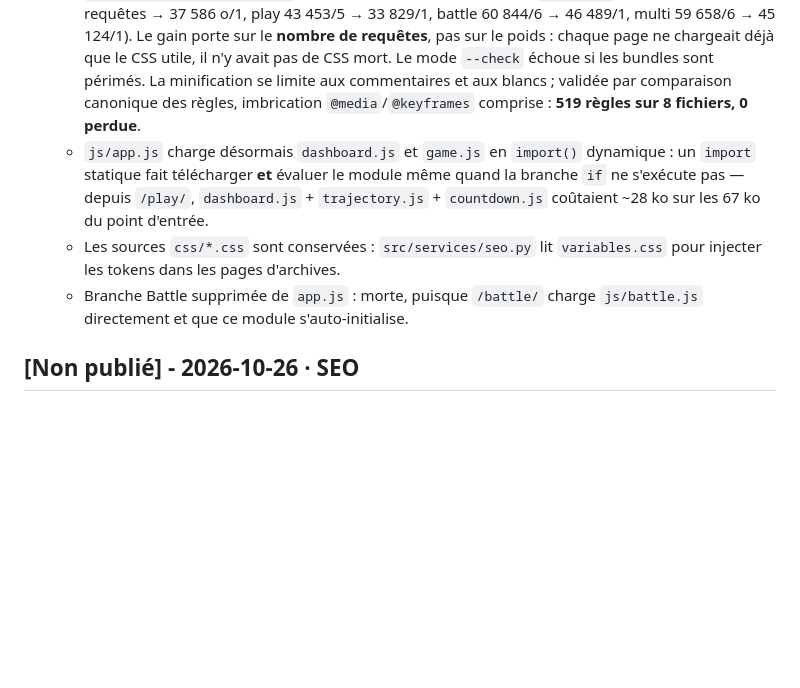
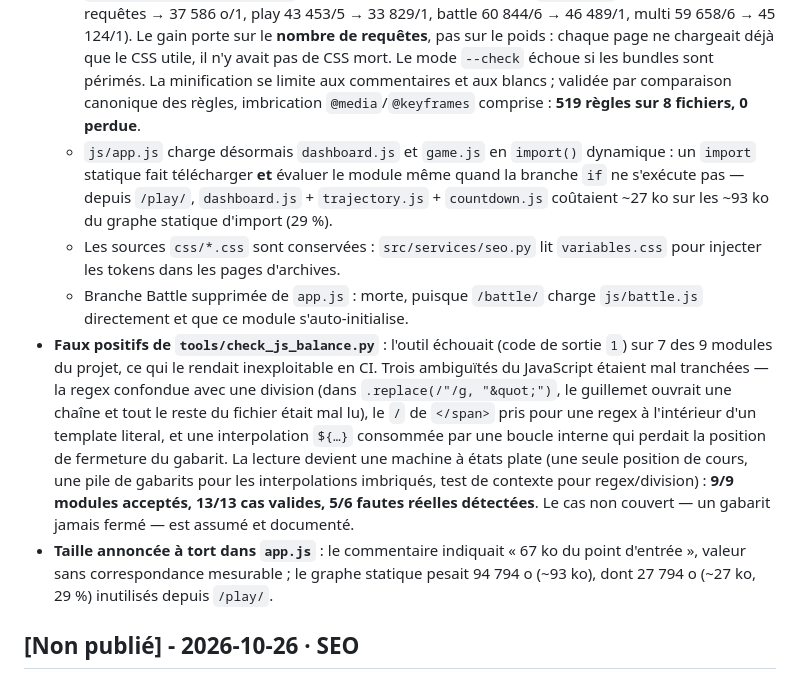
Before and after one commit to Cyrilpop/cemantix-rag-solver, a Markdown page: CHANGELOG.md, the part around the change. Drawn GitHub-style; blank space fills up the shorter version.

Commit message:
docs(changelog): trace la correction de check_js_balance et la taille reelle du graphe JS

```diff
--- a/CHANGELOG.md
+++ b/CHANGELOG.md
@@ -46,9 +46,11 @@ Le format est basé sur [Keep a Changelog](https://keepachangelog.com/fr/1.0.0/)
 - **Pollings actifs en arrière-plan** : le tableau de bord (30 s) et la salle d'attente (2 s) continuaient d'émettre des requêtes onglet masqué ; les timers sont suspendus à la masque et relancés avec une resynchronisation immédiate à la reprise.
 - **Poids des feuilles et des modules par page** : chaque page chargeait 5 à 6 feuilles CSS et un point d'entrée JavaScript important statiquement des modules inutilisés.
   - `tools/build_css_bundles.py` génère une feuille par page dans `css/dist/` (index 48 054 o/5 requêtes → 37 586 o/1, play 43 453/5 → 33 829/1, battle 60 844/6 → 46 489/1, multi 59 658/6 → 45 124/1). Le gain porte sur le **nombre de requêtes**, pas sur le poids : chaque page ne chargeait déjà que le CSS utile, il n'y avait pas de CSS mort. Le mode `--check` échoue si les bundles sont périmés. La minification se limite aux commentaires et aux blancs ; validée par comparaison canonique des règles, imbrication `@media`/`@keyframes` comprise : **519 règles sur 8 fichiers, 0 perdue**.
-  - `js/app.js` charge désormais `dashboard.js` et `game.js` en `import()` dynamique : un `import` statique fait télécharger **et** évaluer le module même quand la branche `if` ne s'exécute pas — depuis `/play/`, `dashboard.js` + `trajectory.js` + `countdown.js` coûtaient ~28 ko sur les 67 ko du point d'entrée.
+  - `js/app.js` charge désormais `dashboard.js` et `game.js` en `import()` dynamique : un `import` statique fait télécharger **et** évaluer le module même quand la branche `if` ne s'exécute pas — depuis `/play/`, `dashboard.js` + `trajectory.js` + `countdown.js` coûtaient ~27 ko sur les ~93 ko du graphe statique d'import (29 %).
   - Les sources `css/*.css` sont conservées : `src/services/seo.py` lit `variables.css` pour injecter les tokens dans les pages d'archives.
   - Branche Battle supprimée de `app.js` : morte, puisque `/battle/` charge `js/battle.js` directement et que ce module s'auto-initialise.
+- **Faux positifs de `tools/check_js_balance.py`** : l'outil échouait (code de sortie `1`) sur 7 des 9 modules du projet, ce qui le rendait inexploitable en CI. Trois ambiguïtés du JavaScript étaient mal tranchées — la regex confondue avec une division (dans `.replace(/"/g, "&quot;")`, le guillemet ouvrait une chaîne et tout le reste du fichier était mal lu), le `/` de `</span>` pris pour une regex à l'intérieur d'un template literal, et une interpolation `${…}` consommée par une boucle interne qui perdait la position de fermeture du gabarit. La lecture devient une machine à états plate (une seule position de cours, une pile de gabarits pour les interpolations imbriqués, test de contexte pour regex/division) : **9/9 modules acceptés, 13/13 cas valides, 5/6 fautes réelles détectées**. Le cas non couvert — un gabarit jamais fermé — est assumé et documenté.
+- **Taille annoncée à tort dans `app.js`** : le commentaire indiquait « 67 ko du point d'entrée », valeur sans correspondance mesurable ; le graphe statique pesait 94 794 o (~93 ko), dont 27 794 o (~27 ko, 29 %) inutilisés depuis `/play/`.
 
 ## [Non publié] - 2026-10-26 · SEO
 
```
